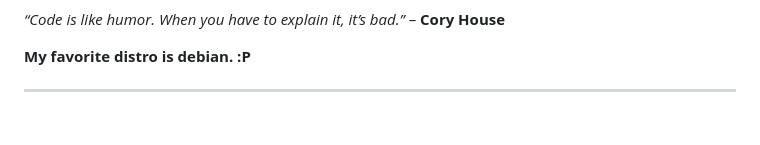
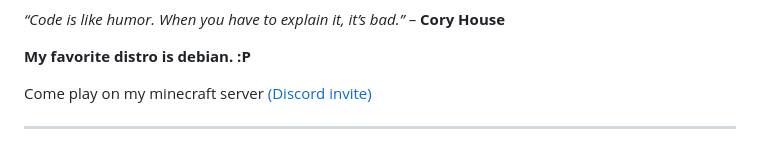
Before and after one commit to CPScript/CPScript, a Markdown page: README.md, the part around the change. Drawn GitHub-style; blank space fills up the shorter version.

```diff
--- a/README.md
+++ b/README.md
@@ -9,6 +9,8 @@
 *“Code is like humor. When you have to explain it, it’s bad.”* – **Cory House**
 
 **My favorite distro is debian. :P**
+
+Come play on my minecraft server [(Discord invite)](https://discord.gg/FBUeD7afqz)
 
 ---
 
```
